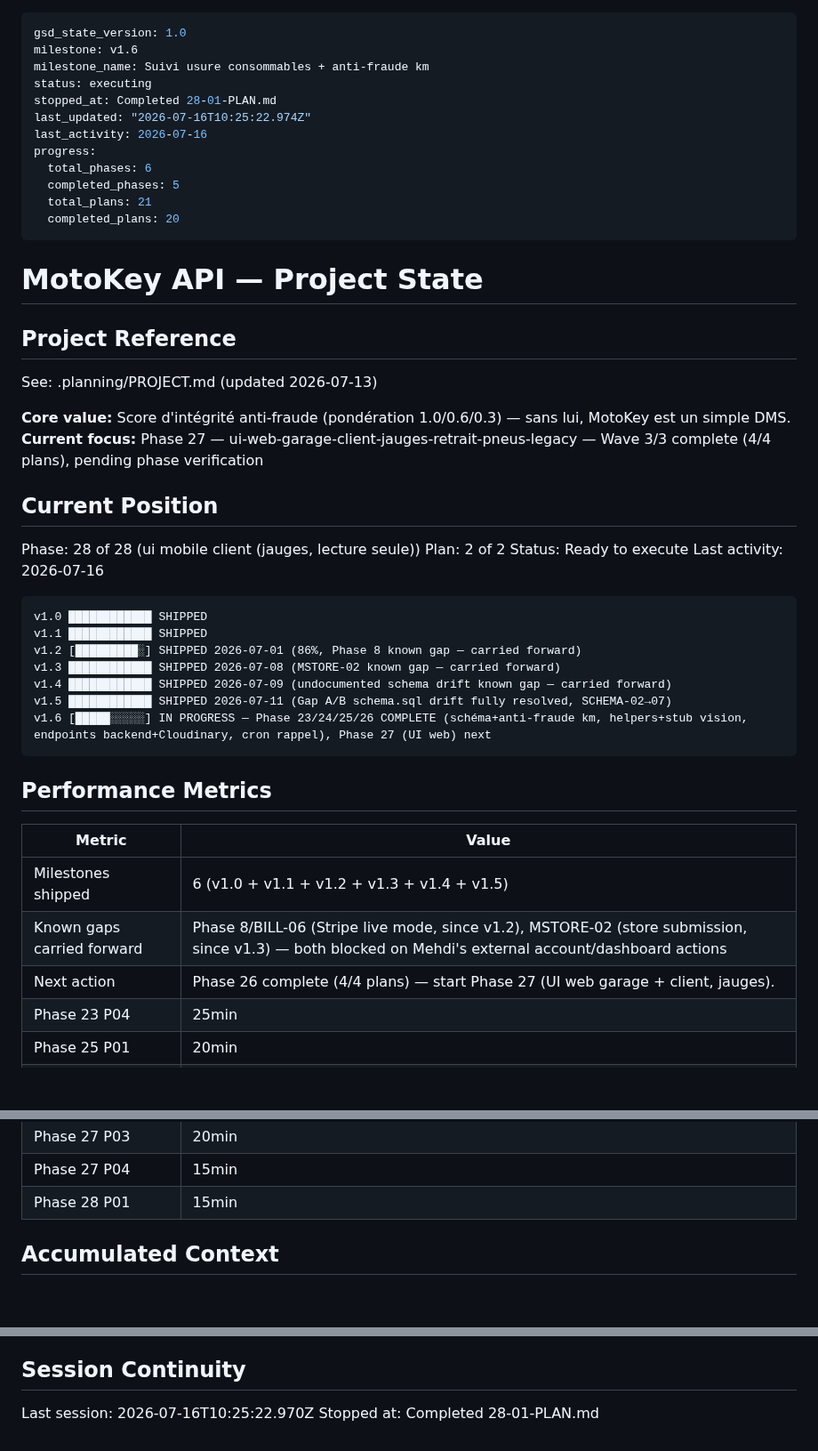
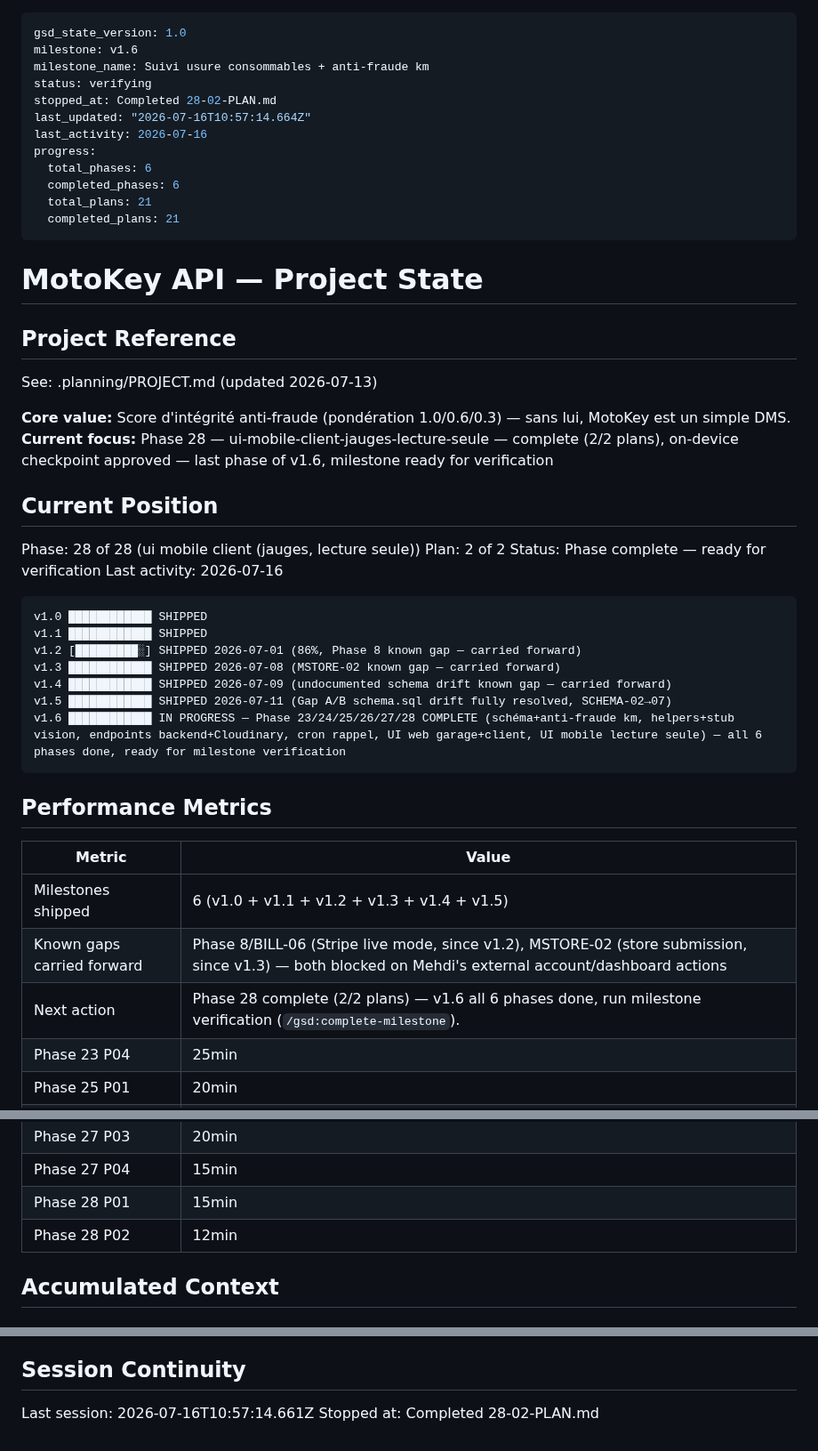
Before and after one commit to motokey63/Motokey-api-1.0, a Markdown page: .planning/STATE.md, 3 parts joined by grey strips. Shown at 89% size. Rendered like a GitHub page; blank space fills up the shorter version.

Commit message:
docs(28-02): complete mobile gauges screen wiring plan
- Add 28-02-SUMMARY.md documenting Fiche Moto gauges wiring + on-device checkpoint approval

- Update STATE.md position/decisions/session, ROADMAP.md phase 28 + plan checkboxes complete

````diff
--- a/.planning/STATE.md
+++ b/.planning/STATE.md
@@ -2,15 +2,15 @@
 gsd_state_version: 1.0
 milestone: v1.6
 milestone_name: Suivi usure consommables + anti-fraude km
-status: executing
-stopped_at: Completed 28-01-PLAN.md
-last_updated: "2026-07-16T10:25:22.974Z"
+status: verifying
+stopped_at: Completed 28-02-PLAN.md
+last_updated: "2026-07-16T10:57:14.664Z"
 last_activity: 2026-07-16
 progress:
   total_phases: 6
-  completed_phases: 5
+  completed_phases: 6
   total_plans: 21
-  completed_plans: 20
+  completed_plans: 21
 ---
 
 # MotoKey API — Project State
@@ -20,13 +20,13 @@ progress:
 See: .planning/PROJECT.md (updated 2026-07-13)
 
 **Core value:** Score d'intégrité anti-fraude (pondération 1.0/0.6/0.3) — sans lui, MotoKey est un simple DMS.
-**Current focus:** Phase 27 — ui-web-garage-client-jauges-retrait-pneus-legacy — Wave 3/3 complete (4/4 plans), pending phase verification
+**Current focus:** Phase 28 — ui-mobile-client-jauges-lecture-seule — complete (2/2 plans), on-device checkpoint approved — last phase of v1.6, milestone ready for verification
 
 ## Current Position
 
 Phase: 28 of 28 (ui mobile client (jauges, lecture seule))
 Plan: 2 of 2
-Status: Ready to execute
+Status: Phase complete — ready for verification
 Last activity: 2026-07-16
 
 ```
@@ -36,7 +36,7 @@ v1.2 [█████████░] SHIPPED 2026-07-01 (86%, Phase 8 known gap
 v1.3 ████████████ SHIPPED 2026-07-08 (MSTORE-02 known gap — carried forward)
 v1.4 ████████████ SHIPPED 2026-07-09 (undocumented schema drift known gap — carried forward)
 v1.5 ████████████ SHIPPED 2026-07-11 (Gap A/B schema.sql drift fully resolved, SCHEMA-02→07)
-v1.6 [█████░░░░░] IN PROGRESS — Phase 23/24/25/26 COMPLETE (schéma+anti-fraude km, helpers+stub vision, endpoints backend+Cloudinary, cron rappel), Phase 27 (UI web) next
+v1.6 ████████████ IN PROGRESS — Phase 23/24/25/26/27/28 COMPLETE (schéma+anti-fraude km, helpers+stub vision, endpoints backend+Cloudinary, cron rappel, UI web garage+client, UI mobile lecture seule) — all 6 phases done, ready for milestone verification
 ```
 
 ## Performance Metrics
@@ -45,7 +45,7 @@ v1.6 [█████░░░░░] IN PROGRESS — Phase 23/24/25/26 COMPLETE
 |--------|-------|
 | Milestones shipped | 6 (v1.0 + v1.1 + v1.2 + v1.3 + v1.4 + v1.5) |
 | Known gaps carried forward | Phase 8/BILL-06 (Stripe live mode, since v1.2), MSTORE-02 (store submission, since v1.3) — both blocked on Mehdi's external account/dashboard actions |
-| Next action | Phase 26 complete (4/4 plans) — start Phase 27 (UI web garage + client, jauges). |
+| Next action | Phase 28 complete (2/2 plans) — v1.6 all 6 phases done, run milestone verification (`/gsd:complete-milestone`). |
 | Phase 23 P04 | 25min | 2 tasks | 3 files |
 | Phase 25 P01 | 20min | 3 tasks | 4 files |
 | Phase 25 P02 | 17min | 2 tasks | 2 files |
@@ -61,6 +61,7 @@ v1.6 [█████░░░░░] IN PROGRESS — Phase 23/24/25/26 COMPLETE
 | Phase 27 P03 | 20min | 3 tasks | 2 files |
 | Phase 27 P04 | 15min | 2 tasks | 1 files |
 | Phase 28 P01 | 15min | 2 tasks | 5 files |
+| Phase 28 P02 | 12min | 2 tasks | 1 files |
 
 ## Accumulated Context
 
@@ -124,5 +126,5 @@ v1.6 scope decisions (2026-07-13/14, gathered via `/gsd:new-milestone` + researc
 
 ## Session Continuity
 
-Last session: 2026-07-16T10:25:22.970Z
-Stopped at: Completed 28-01-PLAN.md
+Last session: 2026-07-16T10:57:14.661Z
+Stopped at: Completed 28-02-PLAN.md
````
Also changed, not shown: other parts of .planning/STATE.md (+1 -0 lines), .planning/ROADMAP.md (+2 -2 lines), 1 other file.
